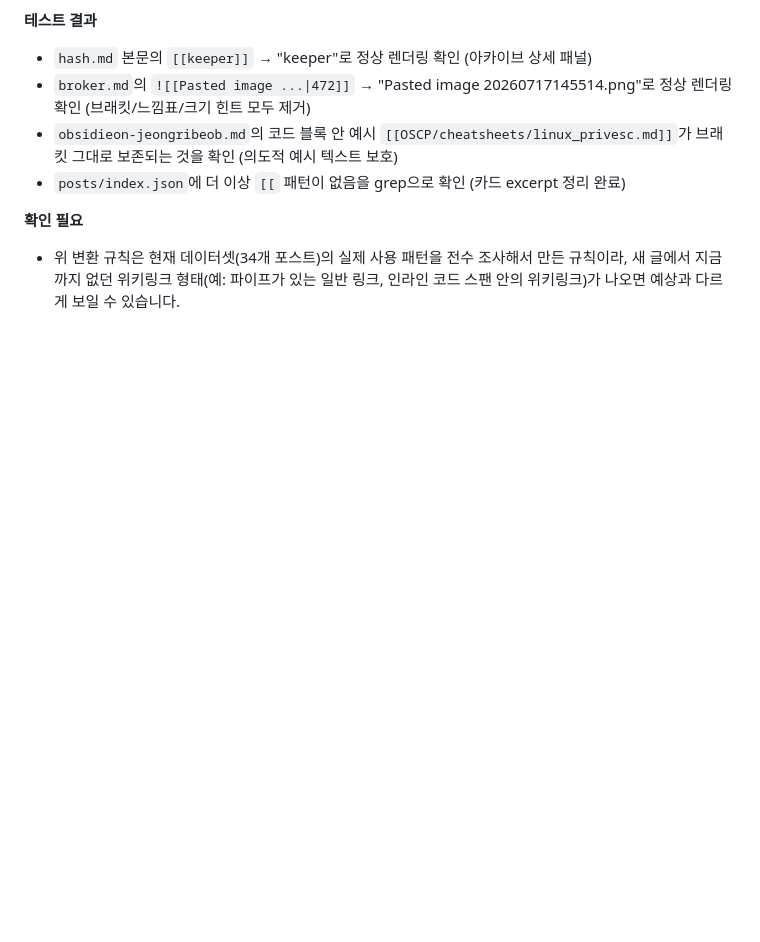
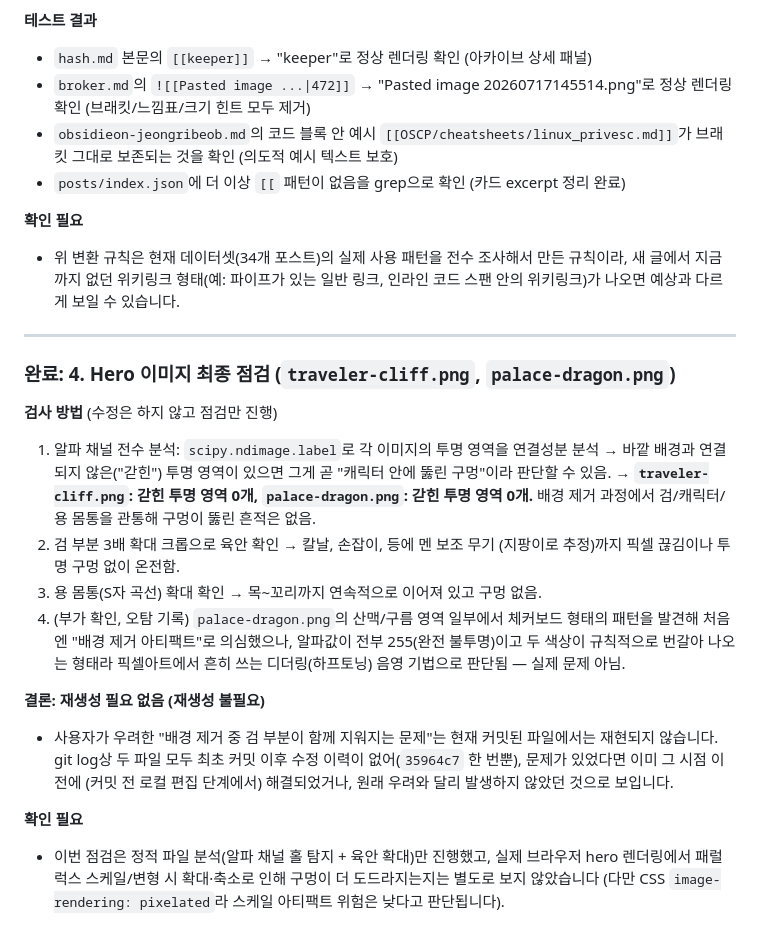
Before and after one commit to a1avu/kimbell_world, a Markdown page: progress.md, the part around the change. Rendered like a GitHub page; blank space fills up the shorter version.

Commit message:
docs: record hero image inspection results (task 4)
No file changes to the images themselves. Alpha-channel hole
detection (scipy connected-components) found zero enclosed
transparent regions in traveler-cliff.png or palace-dragon.png, and
visual zoom on the sword and dragon body confirmed both are intact.
Regeneration not needed.

```diff
--- a/progress.md
+++ b/progress.md
@@ -158,3 +158,36 @@ marked.js가 이를 인식하지 못하고 브래킷이 그대로 텍스트로
   만든 규칙이라, 새 글에서 지금까지 없던 위키링크 형태(예: 파이프가 있는
   일반 링크, 인라인 코드 스팬 안의 위키링크)가 나오면 예상과 다르게 보일 수
   있습니다.
+
+---
+
+### 완료: 4. Hero 이미지 최종 점검 (`traveler-cliff.png`, `palace-dragon.png`)
+
+**검사 방법** (수정은 하지 않고 점검만 진행)
+1. 알파 채널 전수 분석: `scipy.ndimage.label`로 각 이미지의 투명 영역을
+   연결성분 분석 → 바깥 배경과 연결되지 않은("갇힌") 투명 영역이 있으면
+   그게 곧 "캐릭터 안에 뚫린 구멍"이라 판단할 수 있음.
+   → **`traveler-cliff.png`: 갇힌 투명 영역 0개, `palace-dragon.png`: 갇힌
+   투명 영역 0개.** 배경 제거 과정에서 검/캐릭터/용 몸통을 관통해 구멍이
+   뚫린 흔적은 없음.
+2. 검 부분 3배 확대 크롭으로 육안 확인 → 칼날, 손잡이, 등에 멘 보조 무기
+   (지팡이로 추정)까지 픽셀 끊김이나 투명 구멍 없이 온전함.
+3. 용 몸통(S자 곡선) 확대 확인 → 목~꼬리까지 연속적으로 이어져 있고 구멍 없음.
+4. (부가 확인, 오탐 기록) `palace-dragon.png`의 산맥/구름 영역 일부에서
+   체커보드 형태의 패턴을 발견해 처음엔 "배경 제거 아티팩트"로 의심했으나,
+   알파값이 전부 255(완전 불투명)이고 두 색상이 규칙적으로 번갈아 나오는
+   형태라 픽셀아트에서 흔히 쓰는 디더링(하프토닝) 음영 기법으로 판단됨 —
+   실제 문제 아님.
+
+**결론: 재생성 필요 없음 (재생성 불필요)**
+- 사용자가 우려한 "배경 제거 중 검 부분이 함께 지워지는 문제"는 현재
+  커밋된 파일에서는 재현되지 않습니다. git log상 두 파일 모두 최초 커밋
+  이후 수정 이력이 없어(`35964c7` 한 번뿐), 문제가 있었다면 이미 그 시점
+  이전에 (커밋 전 로컬 편집 단계에서) 해결되었거나, 원래 우려와 달리
+  발생하지 않았던 것으로 보입니다.
+
+**확인 필요**
+- 이번 점검은 정적 파일 분석(알파 채널 홀 탐지 + 육안 확대)만 진행했고,
+  실제 브라우저 hero 렌더링에서 패럴럭스 스케일/변형 시 확대·축소로 인해
+  구멍이 더 도드라지는지는 별도로 보지 않았습니다 (다만 CSS
+  `image-rendering: pixelated`라 스케일 아티팩트 위험은 낮다고 판단됩니다).
```
